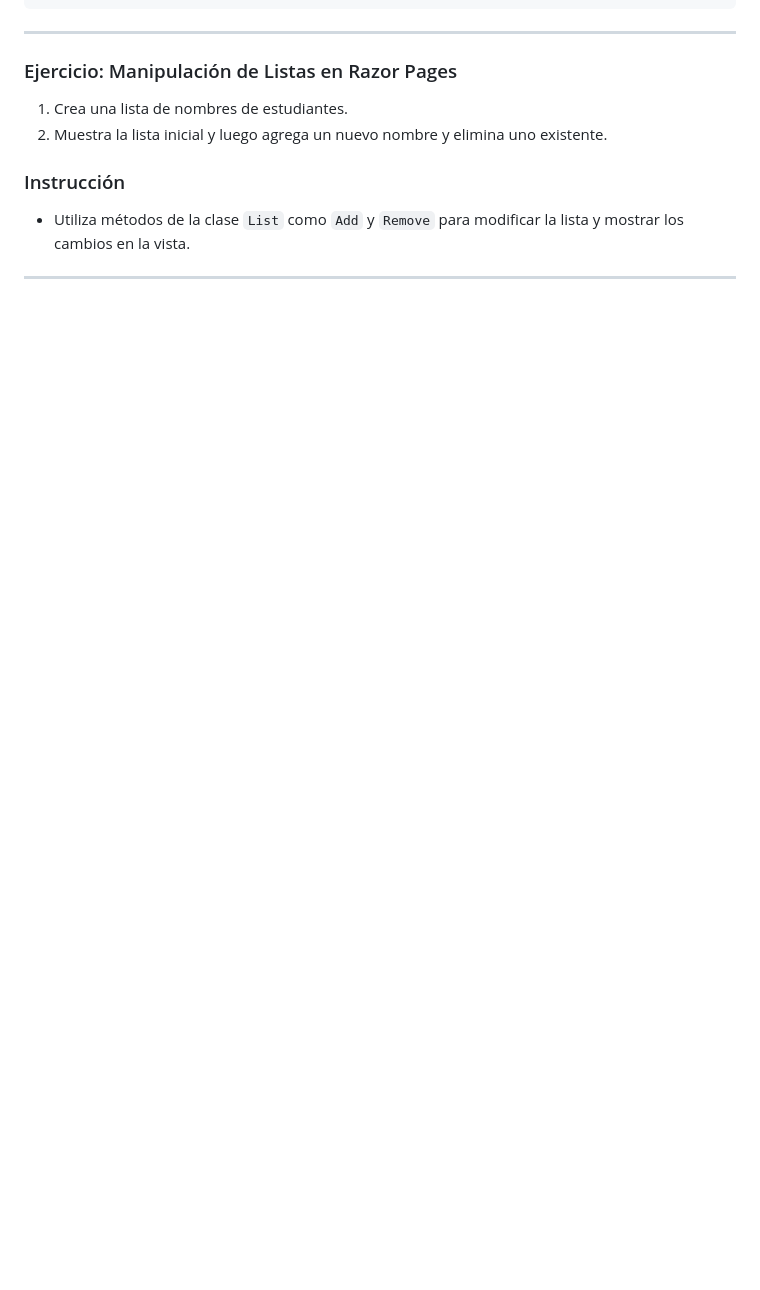
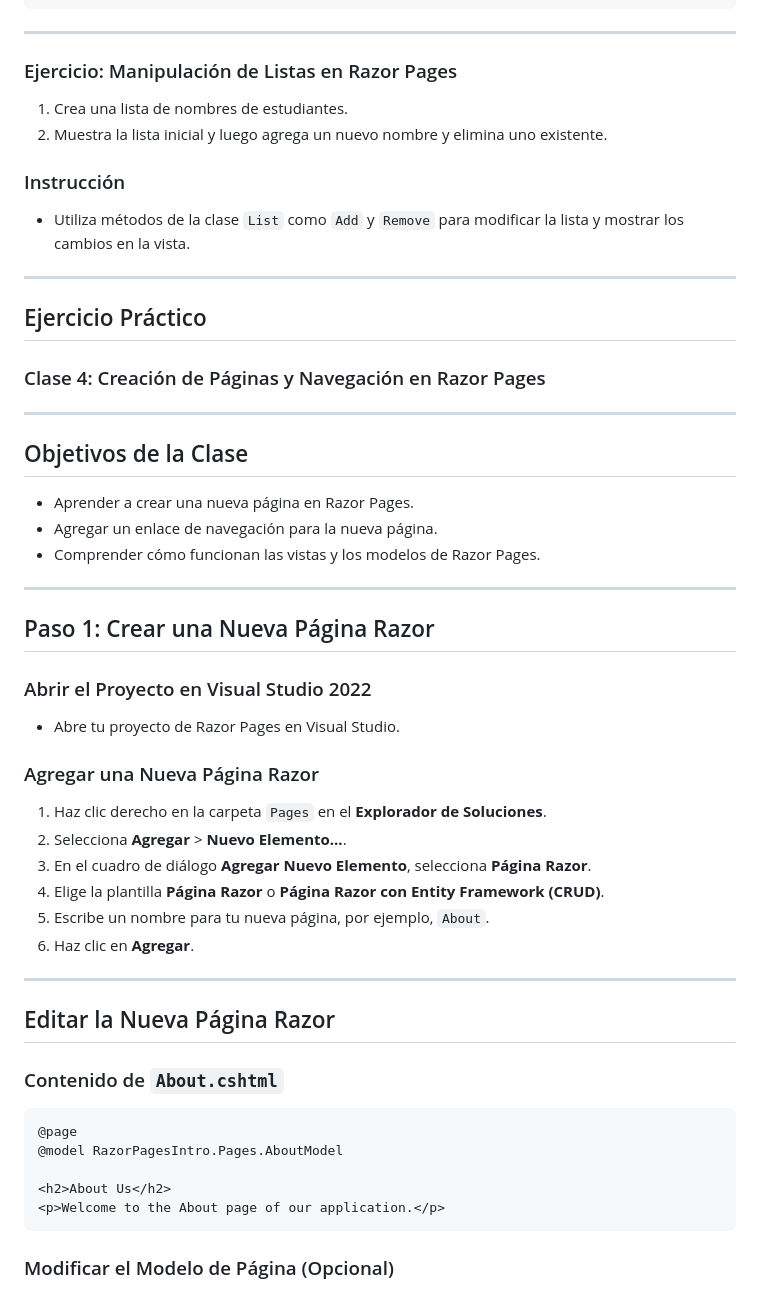
Before and after one commit to matismasters/prog2_clases, a Markdown page: classes/5/slides.md, the part around the change printed below. GitHub-like rendering; blank space fills up the shorter version.

````diff
--- a/classes/5/slides.md
+++ b/classes/5/slides.md
@@ -373,3 +373,47 @@ Puedes utilizar listas para almacenar y manipular datos en Razor Pages.
 
 ---
 
+## Ejercicio Práctico
+### Clase 4: Creación de Páginas y Navegación en Razor Pages
+
+---
+
+## Objetivos de la Clase
+
+- Aprender a crear una nueva página en Razor Pages.
+- Agregar un enlace de navegación para la nueva página.
+- Comprender cómo funcionan las vistas y los modelos de Razor Pages.
+
+---
+
+## Paso 1: Crear una Nueva Página Razor
+
+### Abrir el Proyecto en Visual Studio 2022
+
+- Abre tu proyecto de Razor Pages en Visual Studio.
+
+### Agregar una Nueva Página Razor
+
+1. Haz clic derecho en la carpeta `Pages` en el **Explorador de Soluciones**.
+2. Selecciona **Agregar** > **Nuevo Elemento...**.
+3. En el cuadro de diálogo **Agregar Nuevo Elemento**, selecciona **Página Razor**.
+4. Elige la plantilla **Página Razor** o **Página Razor con Entity Framework (CRUD)**.
+5. Escribe un nombre para tu nueva página, por ejemplo, `About`.
+6. Haz clic en **Agregar**.
+
+---
+
+## Editar la Nueva Página Razor
+
+### Contenido de `About.cshtml`
+
+```csharp
+@page
+@model RazorPagesIntro.Pages.AboutModel
+
+<h2>About Us</h2>
+<p>Welcome to the About page of our application.</p>
+```
+
+### Modificar el Modelo de Página (Opcional)
+
````
Also changed, not shown: other parts of classes/5/slides.md (+60 -0 lines).
